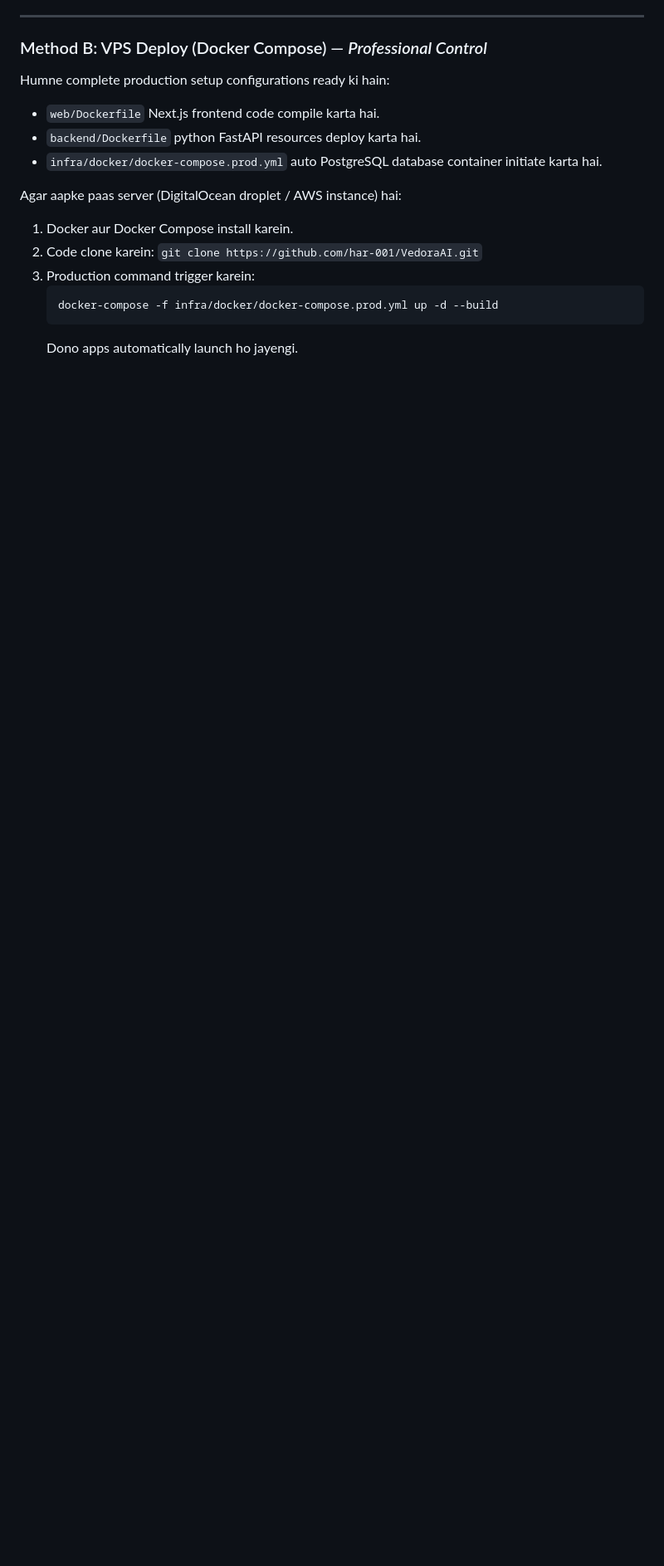
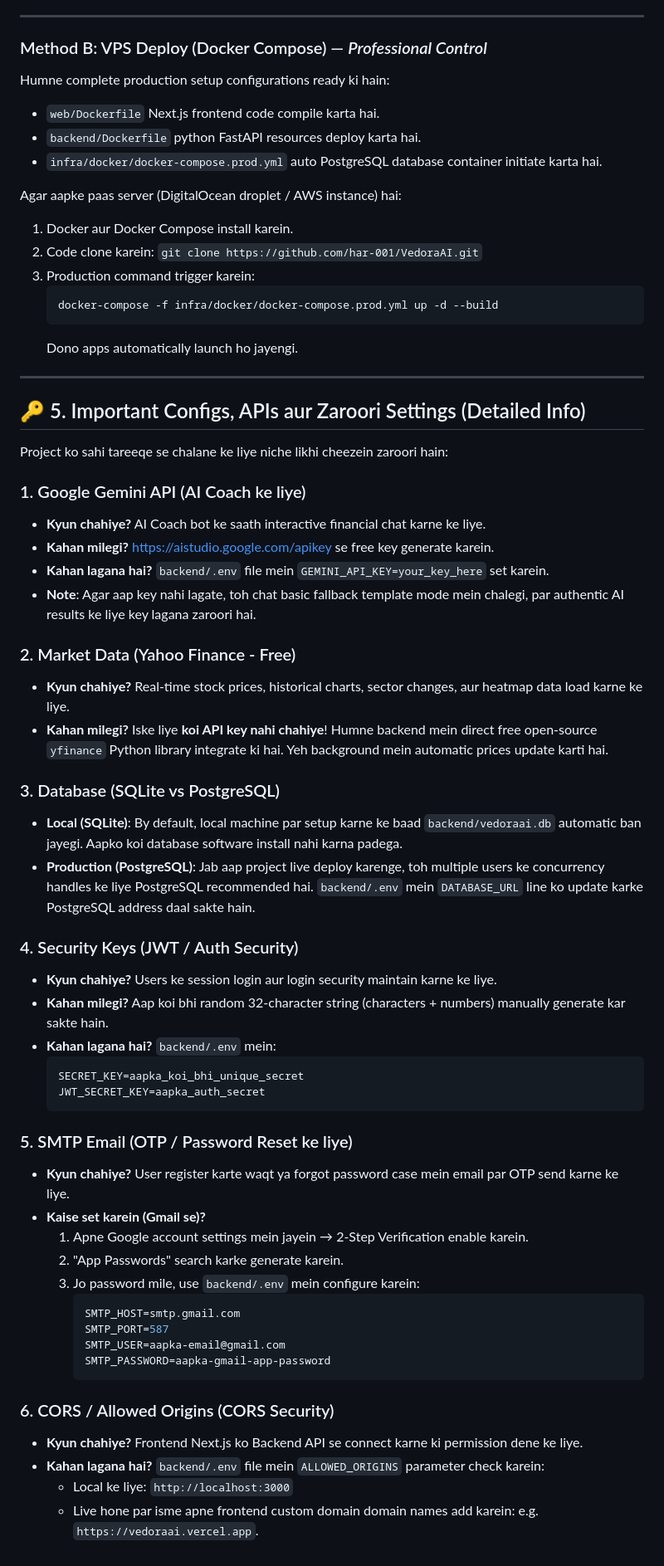
Before and after one commit to har-001/VedoraAI, a Markdown page: MY_TODO_STEPS.md, the part around the change. Shown at 83% size. Rendered like a GitHub page; blank space fills up the shorter version.

Commit message:
Docs Update: Added detailed explanation of APIs and Configs in MY_TODO_STEPS.md

````diff
--- a/MY_TODO_STEPS.md
+++ b/MY_TODO_STEPS.md
@@ -107,3 +107,51 @@ Agar aapke paas server (DigitalOcean droplet / AWS instance) hai:
    docker-compose -f infra/docker/docker-compose.prod.yml up -d --build
    ```
    Dono apps automatically launch ho jayengi.
+
+---
+
+## 🔑 5. Important Configs, APIs aur Zaroori Settings (Detailed Info)
+
+Project ko sahi tareeqe se chalane ke liye niche likhi cheezein zaroori hain:
+
+### 1. Google Gemini API (AI Coach ke liye)
+- **Kyun chahiye?** AI Coach bot ke saath interactive financial chat karne ke liye.
+- **Kahan milegi?** [https://aistudio.google.com/apikey](https://aistudio.google.com/apikey) se free key generate karein.
+- **Kahan lagana hai?** `backend/.env` file mein `GEMINI_API_KEY=your_key_here` set karein.
+- **Note**: Agar aap key nahi lagate, toh chat basic fallback template mode mein chalegi, par authentic AI results ke liye key lagana zaroori hai.
+
+### 2. Market Data (Yahoo Finance - Free)
+- **Kyun chahiye?** Real-time stock prices, historical charts, sector changes, aur heatmap data load karne ke liye.
+- **Kahan milegi?** Iske liye **koi API key nahi chahiye**! Humne backend mein direct free open-source `yfinance` Python library integrate ki hai. Yeh background mein automatic prices update karti hai.
+
+### 3. Database (SQLite vs PostgreSQL)
+- **Local (SQLite)**: By default, local machine par setup karne ke baad `backend/vedoraai.db` automatic ban jayegi. Aapko koi database software install nahi karna padega.
+- **Production (PostgreSQL)**: Jab aap project live deploy karenge, toh multiple users ke concurrency handles ke liye PostgreSQL recommended hai. `backend/.env` mein `DATABASE_URL` line ko update karke PostgreSQL address daal sakte hain.
+
+### 4. Security Keys (JWT / Auth Security)
+- **Kyun chahiye?** Users ke session login aur login security maintain karne ke liye.
+- **Kahan milegi?** Aap koi bhi random 32-character string (characters + numbers) manually generate kar sakte hain.
+- **Kahan lagana hai?** `backend/.env` mein:
+  ```env
+  SECRET_KEY=aapka_koi_bhi_unique_secret
+  JWT_SECRET_KEY=aapka_auth_secret
+  ```
+
+### 5. SMTP Email (OTP / Password Reset ke liye)
+- **Kyun chahiye?** User register karte waqt ya forgot password case mein email par OTP send karne ke liye.
+- **Kaise set karein (Gmail se)?**
+  1. Apne Google account settings mein jayein → 2-Step Verification enable karein.
+  2. "App Passwords" search karke generate karein.
+  3. Jo password mile, use `backend/.env` mein configure karein:
+     ```env
+     SMTP_HOST=smtp.gmail.com
+     SMTP_PORT=587
+     SMTP_USER=aapka-email@gmail.com
+     SMTP_PASSWORD=aapka-gmail-app-password
+     ```
+
+### 6. CORS / Allowed Origins (CORS Security)
+- **Kyun chahiye?** Frontend Next.js ko Backend API se connect karne ki permission dene ke liye.
+- **Kahan lagana hai?** `backend/.env` file mein `ALLOWED_ORIGINS` parameter check karein:
+  - Local ke liye: `http://localhost:3000`
+  - Live hone par isme apne frontend custom domain domain names add karein: e.g. `https://vedoraai.vercel.app`.
````
